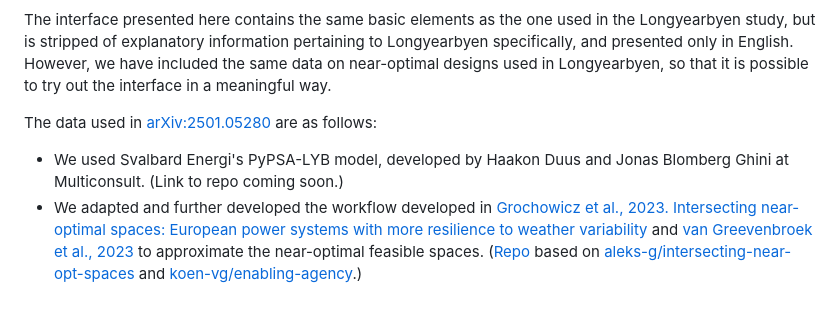
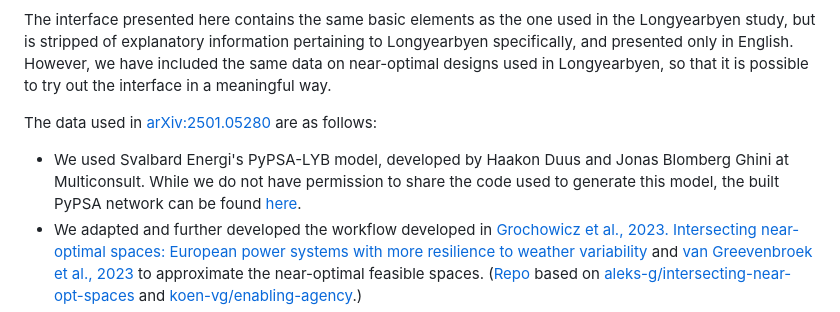
Before and after one commit to koen-vg/near-opt-interface, a Markdown page: README.md, the part around the change. Rendered like a GitHub page.

Commit message:
Provide link to built PyPSA-LYB model in README
Closes issue #3.

```diff
--- a/README.md
+++ b/README.md
@@ -13,7 +13,7 @@ Vågerö et al (2025). Exploring near-optimal energy systems with stakeholders:
 The interface presented here contains the same basic elements as the one used in the Longyearbyen study, but is stripped of explanatory information pertaining to Longyearbyen specifically, and presented only in English. However, we have included the same data on near-optimal designs used in Longyearbyen, so that it is possible to try out the interface in a meaningful way.
 
 The data used in [arXiv:2501.05280](https://arxiv.org/abs/2501.05280) are as follows:
-- We used Svalbard Energi's PyPSA-LYB model, developed by Haakon Duus and Jonas Blomberg Ghini at Multiconsult. (Link to repo coming soon.)
+- We used Svalbard Energi's PyPSA-LYB model, developed by Haakon Duus and Jonas Blomberg Ghini at Multiconsult. While we do not have permission to share the code used to generate this model, the built PyPSA network can be found [here](https://github.com/aleks-g/lyb/blob/main/networks/energiplan/energiplan.nc).
 - We adapted and further developed the workflow developed in [Grochowicz et al., 2023. Intersecting near-optimal spaces: European power systems with more resilience to weather variability](https://doi.org/10.1016/j.eneco.2022.106496) and [van Greevenbroek et al., 2023](https://arxiv.org/abs/2312.11264) to approximate the near-optimal feasible spaces. ([Repo](https://github.com/aleks-g/lyb) based on [aleks-g/intersecting-near-opt-spaces](https://github.com/aleks-g/intersecting-near-opt-spaces/tree/main) and [koen-vg/enabling-agency](https://github.com/koen-vg/enabling-agency).)
 - We used the interface as presented in this repository, and added a questionnaire regarding demographics before the participants interacted with the interface, as well as a post-study questionnaire surveying the priorities of the participants.
 
```
